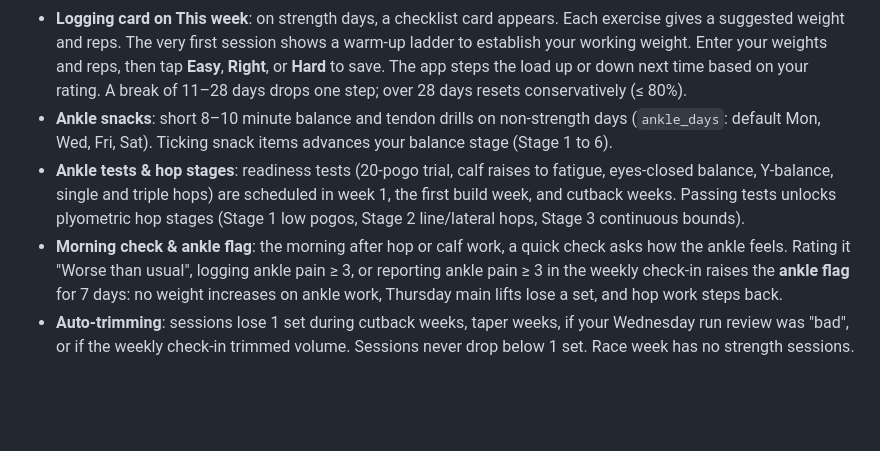
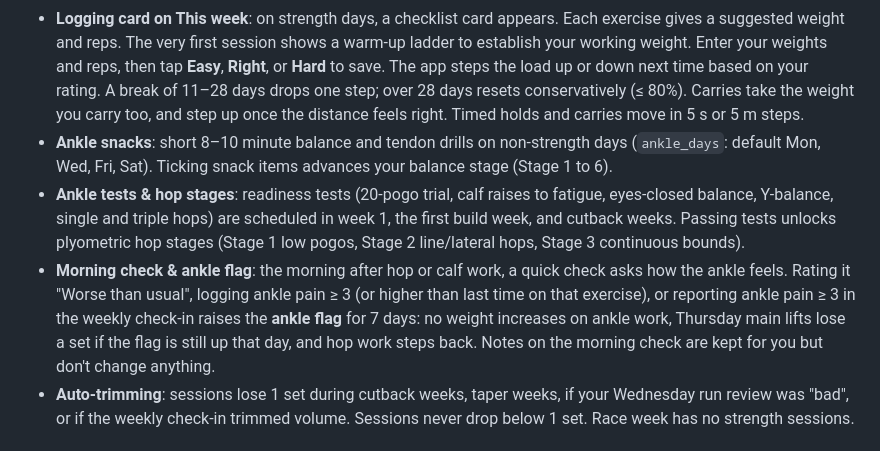
Before and after one commit to Adeflesk/marathon-app, a Markdown page: README.md, the part around the change. GitHub-like rendering; blank space fills up the shorter version.

Commit message:
README: carry weights, hold steps, and when the ankle flag trims Thursday
Co-Authored-By: Claude Opus 5.5 <noreply@anthropic.com>

```diff
--- a/README.md
+++ b/README.md
@@ -80,15 +80,18 @@ python -m app.pace_engine 10 52:30
   weight and reps. The very first session shows a warm-up ladder to establish your working weight. Enter your
   weights and reps, then tap **Easy**, **Right**, or **Hard** to save. The app steps the load up or down next
   time based on your rating. A break of 11–28 days drops one step; over 28 days resets conservatively (≤ 80%).
+  Carries take the weight you carry too, and step up once the distance feels right. Timed holds and carries
+  move in 5 s or 5 m steps.
 - **Ankle snacks**: short 8–10 minute balance and tendon drills on non-strength days (`ankle_days`: default Mon,
   Wed, Fri, Sat). Ticking snack items advances your balance stage (Stage 1 to 6).
 - **Ankle tests & hop stages**: readiness tests (20-pogo trial, calf raises to fatigue, eyes-closed balance,
   Y-balance, single and triple hops) are scheduled in week 1, the first build week, and cutback weeks. Passing
   tests unlocks plyometric hop stages (Stage 1 low pogos, Stage 2 line/lateral hops, Stage 3 continuous bounds).
 - **Morning check & ankle flag**: the morning after hop or calf work, a quick check asks how the ankle feels.
-  Rating it "Worse than usual", logging ankle pain ≥ 3, or reporting ankle pain ≥ 3 in the weekly check-in
-  raises the **ankle flag** for 7 days: no weight increases on ankle work, Thursday main lifts lose a set, and
-  hop work steps back.
+  Rating it "Worse than usual", logging ankle pain ≥ 3 (or higher than last time on that exercise), or
+  reporting ankle pain ≥ 3 in the weekly check-in raises the **ankle flag** for 7 days: no weight increases on
+  ankle work, Thursday main lifts lose a set if the flag is still up that day, and hop work steps back. Notes on
+  the morning check are kept for you but don't change anything.
 - **Auto-trimming**: sessions lose 1 set during cutback weeks, taper weeks, if your Wednesday run review was "bad",
   or if the weekly check-in trimmed volume. Sessions never drop below 1 set. Race week has no strength sessions.
 
```
